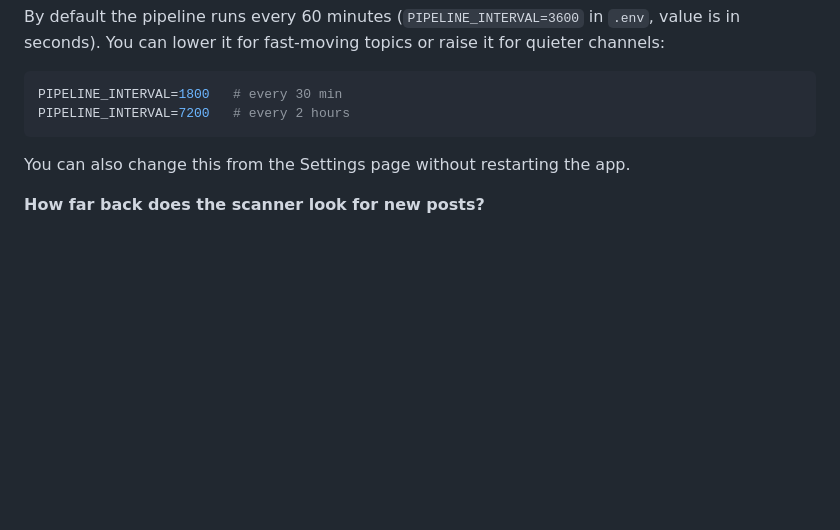
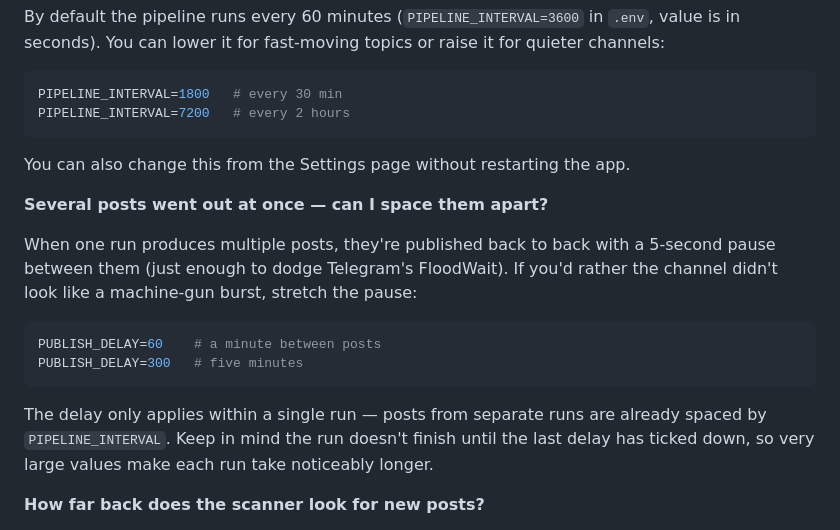
Before and after one commit to rrs1979/TelegramChannelAI, a Markdown page: README.md, the part around the change. GitHub-like rendering; blank space fills up the shorter version.

Commit message:
publish_delay was configurable but the faq never mentioned it

````diff
--- a/README.md
+++ b/README.md
@@ -198,6 +198,17 @@ PIPELINE_INTERVAL=7200   # every 2 hours
 
 You can also change this from the Settings page without restarting the app.
 
+**Several posts went out at once — can I space them apart?**
+
+When one run produces multiple posts, they're published back to back with a 5-second pause between them (just enough to dodge Telegram's FloodWait). If you'd rather the channel didn't look like a machine-gun burst, stretch the pause:
+
+```env
+PUBLISH_DELAY=60    # a minute between posts
+PUBLISH_DELAY=300   # five minutes
+```
+
+The delay only applies within a single run — posts from separate runs are already spaced by `PIPELINE_INTERVAL`. Keep in mind the run doesn't finish until the last delay has ticked down, so very large values make each run take noticeably longer.
+
 **How far back does the scanner look for new posts?**
 
 Two hours by default. Each run pulls posts from the last `SCAN_HOURS` hours across all source channels and flags stories that appear in 3+ channels as trending. Adjust if your run schedule is unusual:
````
